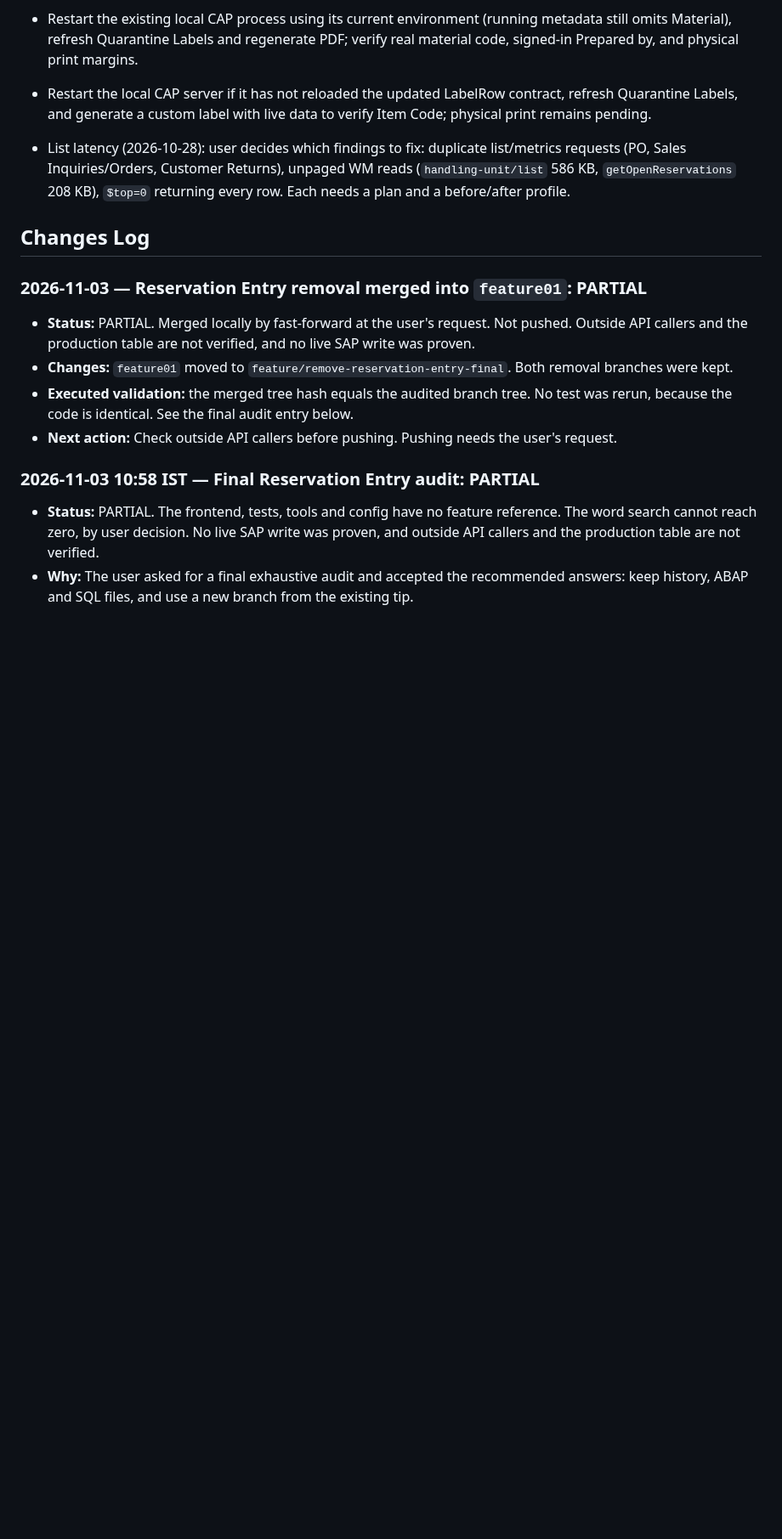
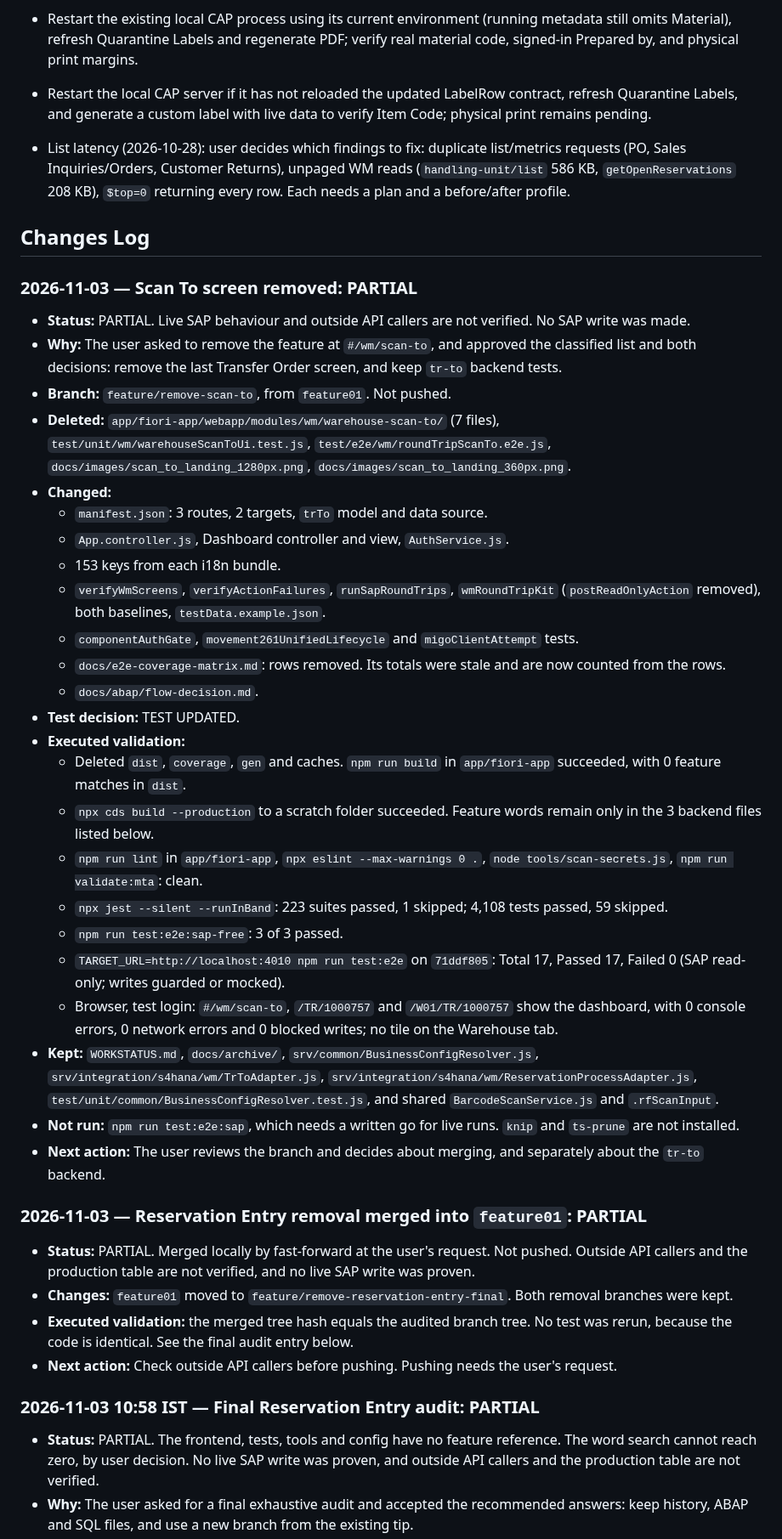
Before and after one commit to khushalDhanani/SAPS4HANAFULLSTACK0, a Markdown page: WORKSTATUS.md, the part around one of its changes. Shown at 85% size. Drawn GitHub-style; blank space fills up the shorter version.

Commit message:
docs: record scan to removal
Co-Authored-By: Claude Opus 5.5 <noreply@anthropic.com>

```diff
--- a/WORKSTATUS.md
+++ b/WORKSTATUS.md
@@ -88,6 +92,33 @@ All historical change logs and past milestone statuses are preserved verbatim in
 - List latency (2026-10-28): user decides which findings to fix: duplicate list/metrics requests (PO, Sales Inquiries/Orders, Customer Returns), unpaged WM reads (`handling-unit/list` 586 KB, `getOpenReservations` 208 KB), `$top=0` returning every row. Each needs a plan and a before/after profile.
 
 ## Changes Log
+
+### 2026-11-03 — Scan To screen removed: PARTIAL
+
+- **Status:** PARTIAL. Live SAP behaviour and outside API callers are not verified. No SAP write was made.
+- **Why:** The user asked to remove the feature at `#/wm/scan-to`, and approved the classified list and both decisions: remove the last Transfer Order screen, and keep `tr-to` backend tests.
+- **Branch:** `feature/remove-scan-to`, from `feature01`. Not pushed.
+- **Deleted:** `app/fiori-app/webapp/modules/wm/warehouse-scan-to/` (7 files), `test/unit/wm/warehouseScanToUi.test.js`, `test/e2e/wm/roundTripScanTo.e2e.js`, `docs/images/scan_to_landing_1280px.png`, `docs/images/scan_to_landing_360px.png`.
+- **Changed:**
+  - `manifest.json`: 3 routes, 2 targets, `trTo` model and data source.
+  - `App.controller.js`, Dashboard controller and view, `AuthService.js`.
+  - 153 keys from each i18n bundle.
+  - `verifyWmScreens`, `verifyActionFailures`, `runSapRoundTrips`, `wmRoundTripKit` (`postReadOnlyAction` removed), both baselines, `testData.example.json`.
+  - `componentAuthGate`, `movement261UnifiedLifecycle` and `migoClientAttempt` tests.
+  - `docs/e2e-coverage-matrix.md`: rows removed. Its totals were stale and are now counted from the rows.
+  - `docs/abap/flow-decision.md`.
+- **Test decision:** TEST UPDATED.
+- **Executed validation:**
+  - Deleted `dist`, `coverage`, `gen` and caches. `npm run build` in `app/fiori-app` succeeded, with 0 feature matches in `dist`.
+  - `npx cds build --production` to a scratch folder succeeded. Feature words remain only in the 3 backend files listed below.
+  - `npm run lint` in `app/fiori-app`, `npx eslint --max-warnings 0 .`, `node tools/scan-secrets.js`, `npm run validate:mta`: clean.
+  - `npx jest --silent --runInBand`: 223 suites passed, 1 skipped; 4,108 tests passed, 59 skipped.
+  - `npm run test:e2e:sap-free`: 3 of 3 passed.
+  - `TARGET_URL=http://localhost:4010 npm run test:e2e` on `71ddf805`: Total 17, Passed 17, Failed 0 (SAP read-only; writes guarded or mocked).
+  - Browser, test login: `#/wm/scan-to`, `/TR/1000757` and `/W01/TR/1000757` show the dashboard, with 0 console errors, 0 network errors and 0 blocked writes; no tile on the Warehouse tab.
+- **Kept:** `WORKSTATUS.md`, `docs/archive/`, `srv/common/BusinessConfigResolver.js`, `srv/integration/s4hana/wm/TrToAdapter.js`, `srv/integration/s4hana/wm/ReservationProcessAdapter.js`, `test/unit/common/BusinessConfigResolver.test.js`, and shared `BarcodeScanService.js` and `.rfScanInput`.
+- **Not run:** `npm run test:e2e:sap`, which needs a written go for live runs. `knip` and `ts-prune` are not installed.
+- **Next action:** The user reviews the branch and decides about merging, and separately about the `tr-to` backend.
 
 ### 2026-11-03 — Reservation Entry removal merged into `feature01`: PARTIAL
 
```
Also changed, not shown: other parts of WORKSTATUS.md (+4 -0 lines).
